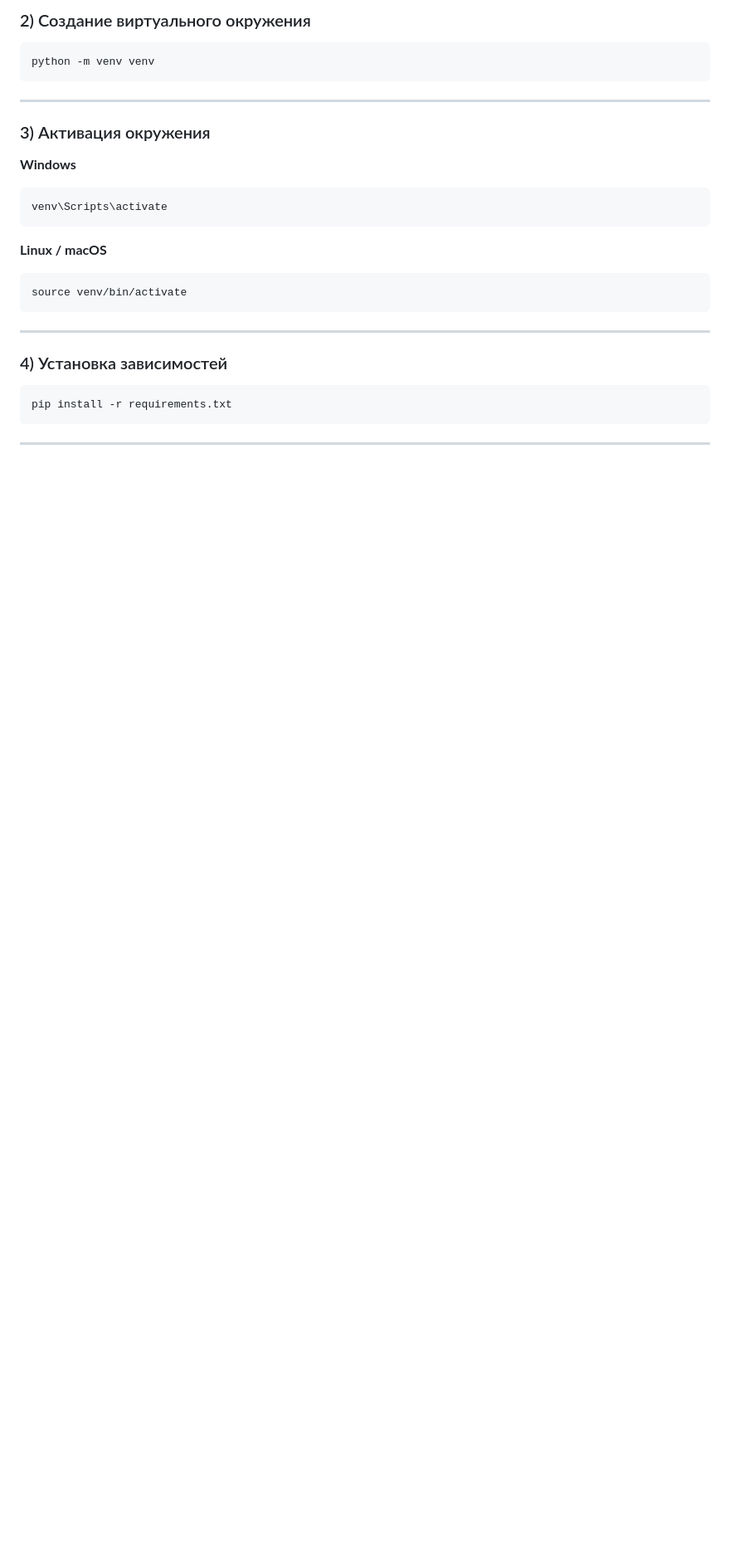
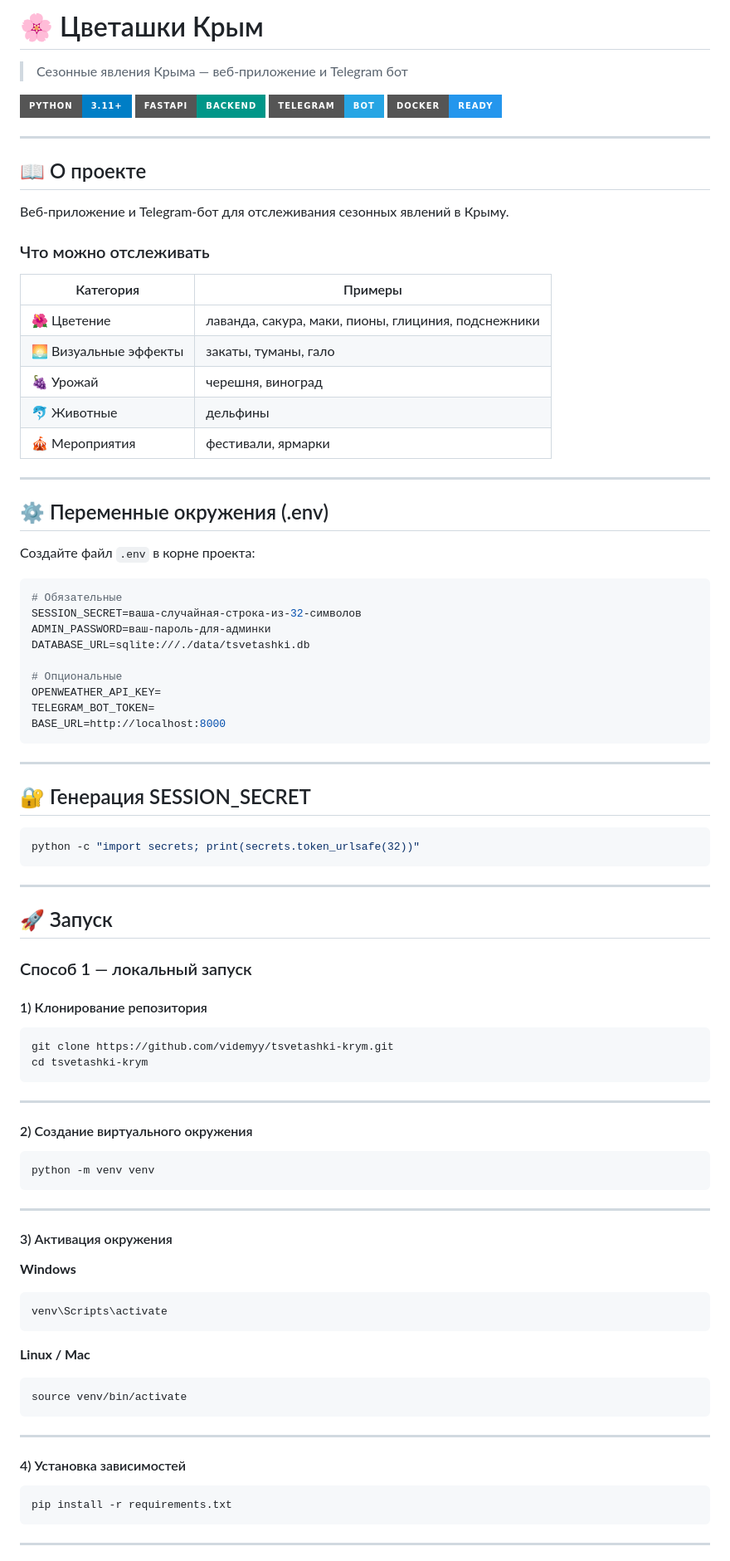
Before and after one commit to vdemyy/tsvetashki-krym, a Markdown page: README.md, the part around one of its changes. Shown at 83% size. Drawn GitHub-style; badges without logos; blank space fills up the shorter version.

````diff
--- a/README.md
+++ b/README.md
@@ -1,4 +1,70 @@
-### 2) Создание виртуального окружения
+# 🌸 Цветашки Крым
+
+> Сезонные явления Крыма — веб-приложение и Telegram бот
+
+![Python](https://img.shields.io/badge/Python-3.11+-blue?style=for-the-badge&logo=python)
+![FastAPI](https://img.shields.io/badge/FastAPI-Backend-009688?style=for-the-badge&logo=fastapi)
+![Telegram](https://img.shields.io/badge/Telegram-Bot-26A5E4?style=for-the-badge&logo=telegram)
+![Docker](https://img.shields.io/badge/Docker-Ready-2496ED?style=for-the-badge&logo=docker)
+
+---
+
+## 📖 О проекте
+
+Веб-приложение и Telegram-бот для отслеживания сезонных явлений в Крыму.
+
+### Что можно отслеживать
+
+| Категория | Примеры |
+|---|---|
+| 🌺 Цветение | лаванда, сакура, маки, пионы, глициния, подснежники |
+| 🌅 Визуальные эффекты | закаты, туманы, гало |
+| 🍇 Урожай | черешня, виноград |
+| 🐬 Животные | дельфины |
+| 🎪 Мероприятия | фестивали, ярмарки |
+
+---
+
+## ⚙️ Переменные окружения (.env)
+
+Создайте файл `.env` в корне проекта:
+
+```env
+# Обязательные
+SESSION_SECRET=ваша-случайная-строка-из-32-символов
+ADMIN_PASSWORD=ваш-пароль-для-админки
+DATABASE_URL=sqlite:///./data/tsvetashki.db
+
+# Опциональные
+OPENWEATHER_API_KEY=
+TELEGRAM_BOT_TOKEN=
+BASE_URL=http://localhost:8000
+```
+
+---
+
+## 🔐 Генерация SESSION_SECRET
+
+```bash
+python -c "import secrets; print(secrets.token_urlsafe(32))"
+```
+
+---
+
+## 🚀 Запуск
+
+### Способ 1 — локальный запуск
+
+#### 1) Клонирование репозитория
+
+```bash
+git clone https://github.com/videmyy/tsvetashki-krym.git
+cd tsvetashki-krym
+```
+
+---
+
+#### 2) Создание виртуального окружения
 
 ```bash
 python -m venv venv
@@ -6,7 +72,7 @@ python -m venv venv
 
 ---
 
-### 3) Активация окружения
+#### 3) Активация окружения
 
 **Windows**
 
@@ -14,7 +80,7 @@ python -m venv venv
 venv\Scripts\activate
 ```
 
-**Linux / macOS**
+**Linux / Mac**
 
 ```bash
 source venv/bin/activate
@@ -22,7 +88,7 @@ source venv/bin/activate
 
 ---
 
-### 4) Установка зависимостей
+#### 4) Установка зависимостей
 
 ```bash
 pip install -r requirements.txt
````
Also changed, not shown: other parts of README.md (+36 -34 lines).
